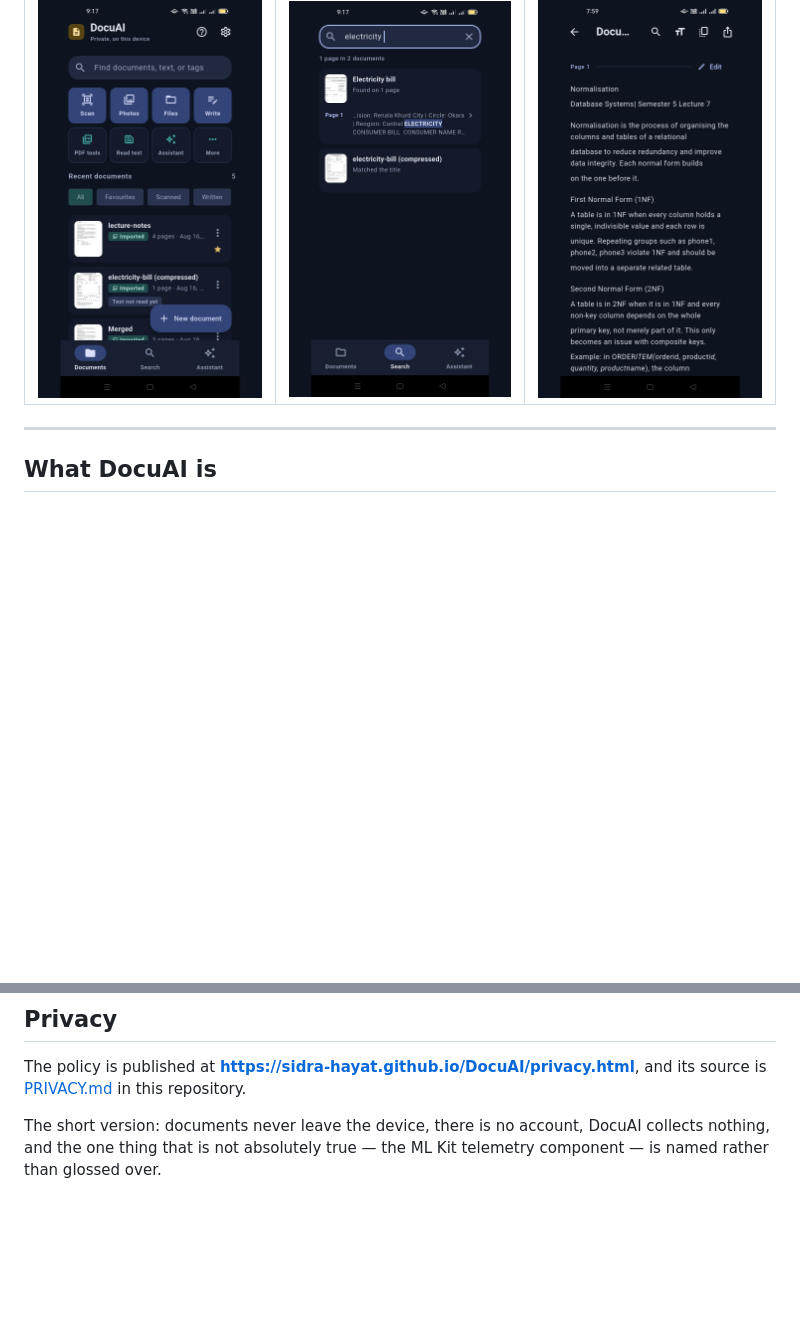
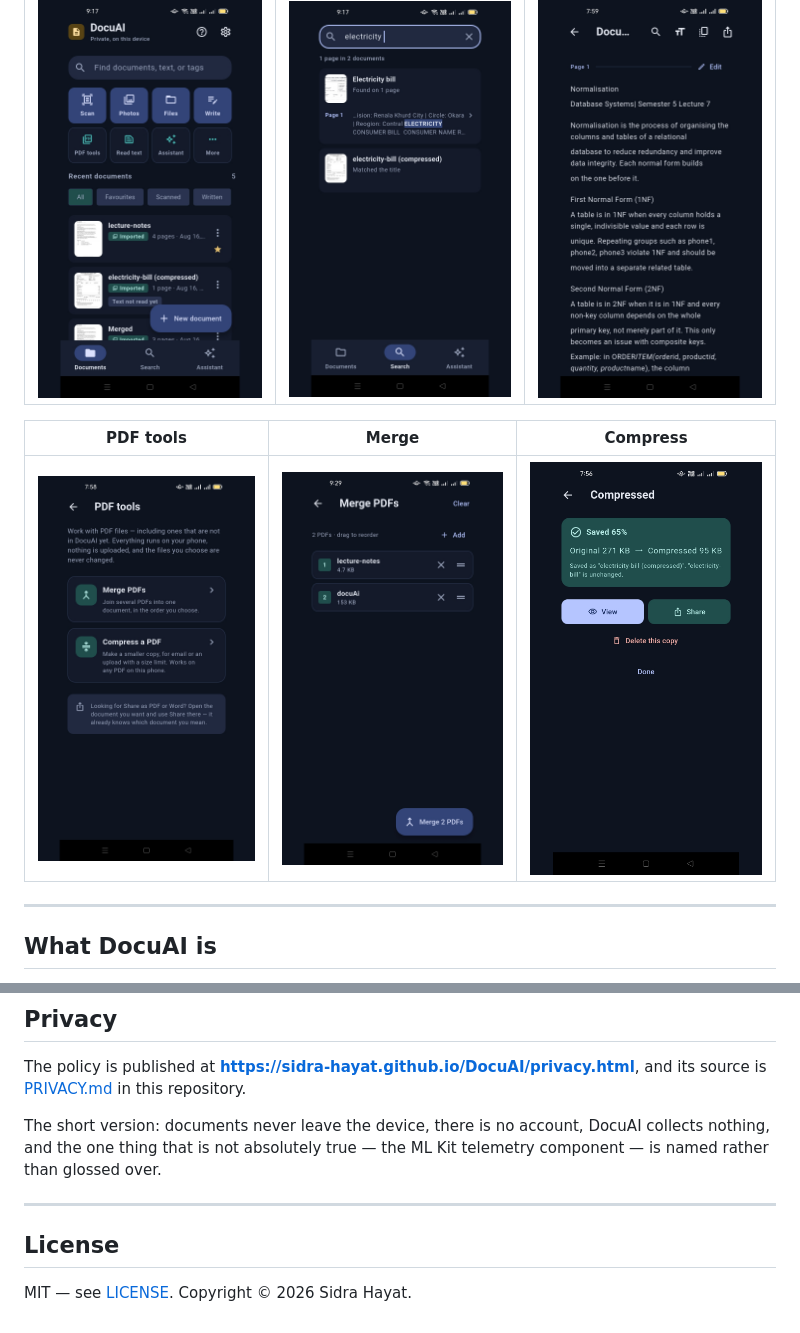
Before and after one commit to Sidra-Hayat/DocuAI, a Markdown page: README.md, 2 parts joined by grey strips. Rendered like a GitHub page; pictures changed too: docs/screenshots/4-compressed.png (added), docs/screenshots/5-pdf-tools.png (added), docs/screenshots/6-merge.png (added); blank space fills up the shorter version.

Commit message:
docs: add the PDF tools screenshots and a License section
A second screenshot row, ordered as the flow rather than by filename: the
PDF tools screen, two PDFs staged for a merge, then the compression result
showing 271 KB reduced to 95 KB with the original left untouched. Those
three are features the first row gives no hint of.

The License section was missing because there was no LICENSE file when the
README was written. There is one now.

```diff
--- a/README.md
+++ b/README.md
@@ -21,6 +21,10 @@ you. No account, no server, no sync.
 | Library | Search | Reader |
 |---|---|---|
 | ![The document library](docs/screenshots/1-library.png) | ![Search results with highlighted snippets](docs/screenshots/2-search.png) | ![Reading a document's recognised text](docs/screenshots/3-reader.png) |
+
+| PDF tools | Merge | Compress |
+|---|---|---|
+| ![The PDF tools screen, offering merge and compress](docs/screenshots/5-pdf-tools.png) | ![Two PDFs staged for merging, draggable into order](docs/screenshots/6-merge.png) | ![A compression result: 271 KB reduced to 95 KB, the original left unchanged](docs/screenshots/4-compressed.png) |
 
 ---
 
@@ -408,3 +412,9 @@ The policy is published at
 The short version: documents never leave the device, there is no account, DocuAI
 collects nothing, and the one thing that is not absolutely true — the ML Kit
 telemetry component — is named rather than glossed over.
+
+---
+
+## License
+
+MIT — see [LICENSE](LICENSE). Copyright © 2026 Sidra Hayat.
```
